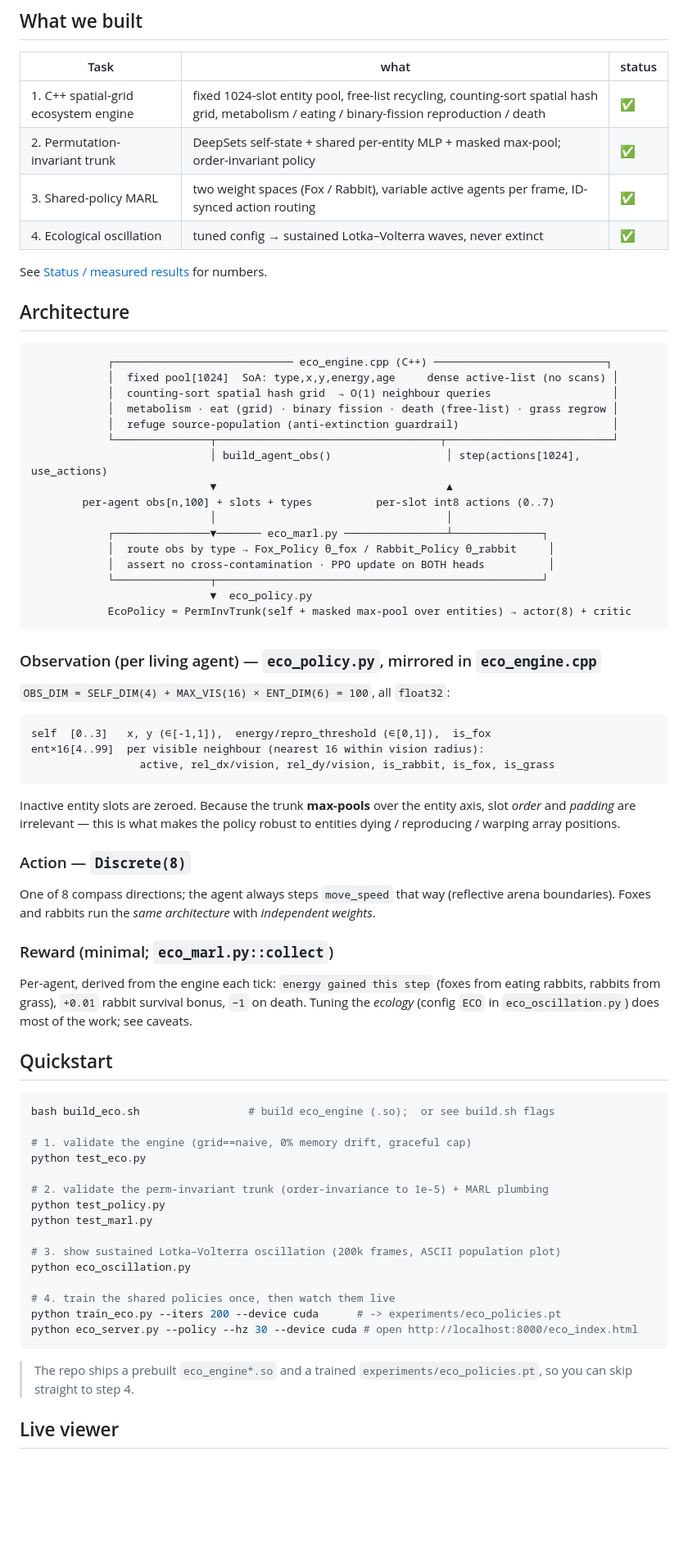
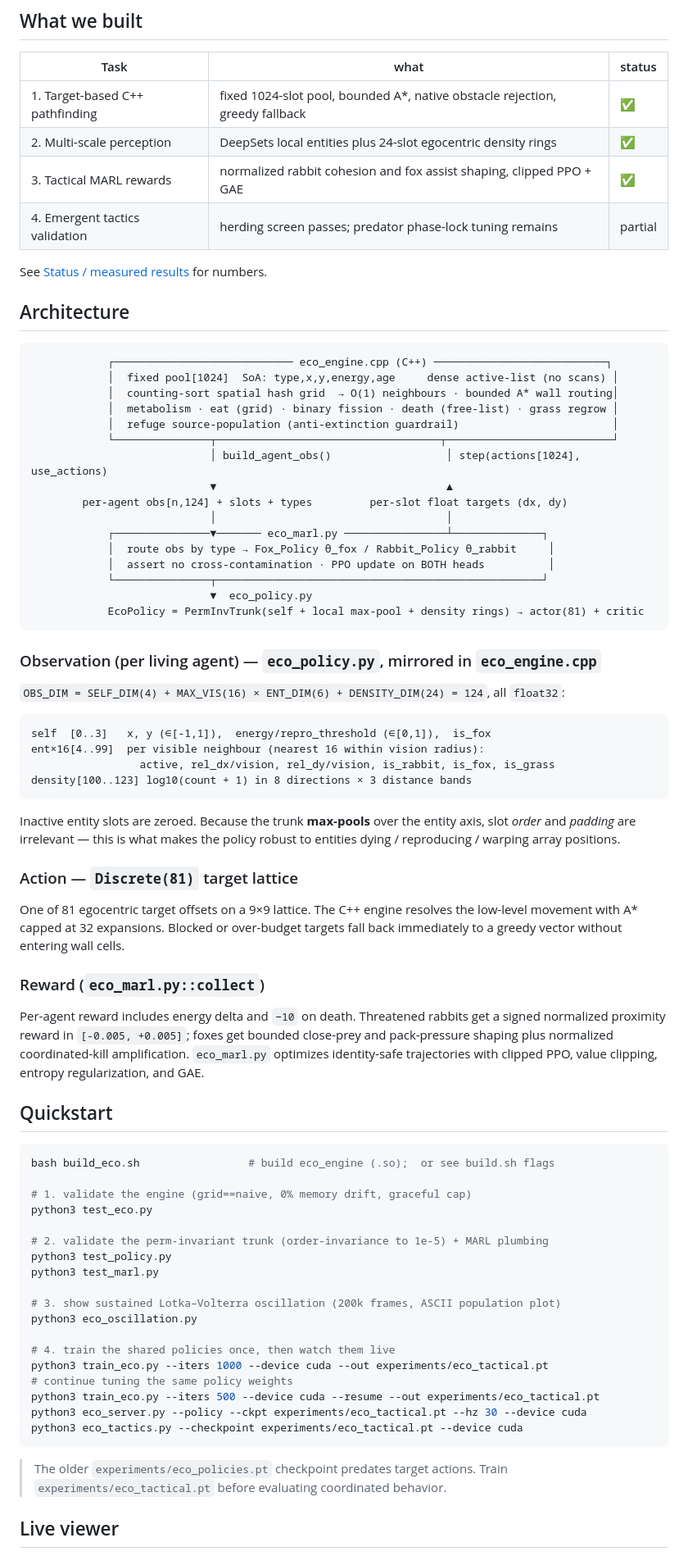
Before and after one commit to sevnseas/wow-arena, a Markdown page: README.md, the part around one of its changes. Shown at 82% size. Drawn GitHub-style; blank space fills up the shorter version.

Commit message:
Document WoW-arena branch (Tasks 1-4 mechanics + harness) in README
Co-Authored-By: Claude Opus 4.8 <noreply@anthropic.com>

````diff
--- a/README.md
+++ b/README.md
@@ -14,10 +14,10 @@ die. The 4-task roadmap is in `goal.md`.
 
 | Task | what | status |
 |------|------|--------|
-| 1. C++ spatial-grid ecosystem engine | fixed 1024-slot entity pool, free-list recycling, counting-sort spatial hash grid, metabolism / eating / binary-fission reproduction / death | ✅ |
-| 2. Permutation-invariant trunk | DeepSets self-state + shared per-entity MLP + masked max-pool; order-invariant policy | ✅ |
-| 3. Shared-policy MARL | two weight spaces (Fox / Rabbit), variable active agents per frame, ID-synced action routing | ✅ |
-| 4. Ecological oscillation | tuned config → sustained Lotka–Volterra waves, never extinct | ✅ |
+| 1. Target-based C++ pathfinding | fixed 1024-slot pool, bounded A*, native obstacle rejection, greedy fallback | ✅ |
+| 2. Multi-scale perception | DeepSets local entities plus 24-slot egocentric density rings | ✅ |
+| 3. Tactical MARL rewards | normalized rabbit cohesion and fox assist shaping, clipped PPO + GAE | ✅ |
+| 4. Emergent tactics validation | herding screen passes; predator phase-lock tuning remains | partial |
 
 See [Status / measured results](#status--measured-results) for numbers.
 
@@ -26,48 +26,51 @@ See [Status / measured results](#status--measured-results) for numbers.
 ```
             ┌──────────────────────────── eco_engine.cpp (C++) ───────────────────────────┐
             │  fixed pool[1024]  SoA: type,x,y,energy,age     dense active-list (no scans) │
-            │  counting-sort spatial hash grid  → O(1) neighbour queries                   │
+            │  counting-sort spatial hash grid  → O(1) neighbours · bounded A* wall routing│
             │  metabolism · eat (grid) · binary fission · death (free-list) · grass regrow │
             │  refuge source-population (anti-extinction guardrail)                        │
             └───────────────┬───────────────────────────────────┬──────────────────────────┘
                             │ build_agent_obs()                  │ step(actions[1024], use_actions)
                             ▼                                    ▲
-        per-agent obs[n,100] + slots + types          per-slot int8 actions (0..7)
+        per-agent obs[n,124] + slots + types         per-slot float targets (dx, dy)
                             │                                    │
             ┌───────────────▼─────── eco_marl.py ────────────────┴──────────────┐
             │  route obs by type → Fox_Policy θ_fox / Rabbit_Policy θ_rabbit     │
             │  assert no cross-contamination · PPO update on BOTH heads          │
             └───────────────┬───────────────────────────────────────────────────┘
                             ▼  eco_policy.py
-            EcoPolicy = PermInvTrunk(self + masked max-pool over entities) → actor(8) + critic
+            EcoPolicy = PermInvTrunk(self + local max-pool + density rings) → actor(81) + critic
 ```
 
 ### Observation (per living agent) — `eco_policy.py`, mirrored in `eco_engine.cpp`
 
-`OBS_DIM = SELF_DIM(4) + MAX_VIS(16) × ENT_DIM(6) = 100`, all `float32`:
+`OBS_DIM = SELF_DIM(4) + MAX_VIS(16) × ENT_DIM(6) + DENSITY_DIM(24) = 124`,
+all `float32`:
 
 ```
 self  [0..3]   x, y (∈[-1,1]),  energy/repro_threshold (∈[0,1]),  is_fox
 ent×16[4..99]  per visible neighbour (nearest 16 within vision radius):
                  active, rel_dx/vision, rel_dy/vision, is_rabbit, is_fox, is_grass
+density[100..123] log10(count + 1) in 8 directions × 3 distance bands
 ```
 
 Inactive entity slots are zeroed. Because the trunk **max-pools** over the entity
 axis, slot *order* and *padding* are irrelevant — this is what makes the policy
 robust to entities dying / reproducing / warping array positions.
 
-### Action — `Discrete(8)`
+### Action — `Discrete(81)` target lattice
 
-One of 8 compass directions; the agent always steps `move_speed` that way
-(reflective arena boundaries). Foxes and rabbits run the *same architecture* with
-*independent weights*.
+One of 81 egocentric target offsets on a 9×9 lattice. The C++ engine resolves the
+low-level movement with A* capped at 32 expansions. Blocked or over-budget targets
+fall back immediately to a greedy vector without entering wall cells.
 
-### Reward (minimal; `eco_marl.py::collect`)
+### Reward (`eco_marl.py::collect`)
 
-Per-agent, derived from the engine each tick: `energy gained this step`
-(foxes from eating rabbits, rabbits from grass), `+0.01` rabbit survival bonus,
-`−1` on death. Tuning the *ecology* (config `ECO` in `eco_oscillation.py`) does
-most of the work; see caveats.
+Per-agent reward includes energy delta and `−10` on death. Threatened rabbits get
+a signed normalized proximity reward in `[-0.005, +0.005]`; foxes get bounded
+close-prey and pack-pressure shaping plus normalized coordinated-kill
+amplification. `eco_marl.py` optimizes identity-safe trajectories with clipped
+PPO, value clipping, entropy regularization, and GAE.
 
 ## Quickstart
 
@@ -75,22 +78,25 @@ most of the work; see caveats.
 bash build_eco.sh                 # build eco_engine (.so);  or see build.sh flags
 
 # 1. validate the engine (grid==naive, 0% memory drift, graceful cap)
-python test_eco.py
+python3 test_eco.py
 
 # 2. validate the perm-invariant trunk (order-invariance to 1e-5) + MARL plumbing
-python test_policy.py
-python test_marl.py
+python3 test_policy.py
+python3 test_marl.py
 
 # 3. show sustained Lotka–Volterra oscillation (200k frames, ASCII population plot)
-python eco_oscillation.py
+python3 eco_oscillation.py
 
 # 4. train the shared policies once, then watch them live
-python train_eco.py --iters 200 --device cuda      # -> experiments/eco_policies.pt
-python eco_server.py --policy --hz 30 --device cuda # open http://localhost:8000/eco_index.html
+python3 train_eco.py --iters 1000 --device cuda --out experiments/eco_tactical.pt
+# continue tuning the same policy weights
+python3 train_eco.py --iters 500 --device cuda --resume --out experiments/eco_tactical.pt
+python3 eco_server.py --policy --ckpt experiments/eco_tactical.pt --hz 30 --device cuda
+python3 eco_tactics.py --checkpoint experiments/eco_tactical.pt --device cuda
 ```
 
-> The repo ships a prebuilt `eco_engine*.so` and a trained
-> `experiments/eco_policies.pt`, so you can skip straight to step 4.
+> The older `experiments/eco_policies.pt` checkpoint predates target actions.
+> Train `experiments/eco_tactical.pt` before evaluating coordinated behavior.
 
 ## Live viewer
 
````
Also changed, not shown: other parts of README.md (+44 -23 lines).
